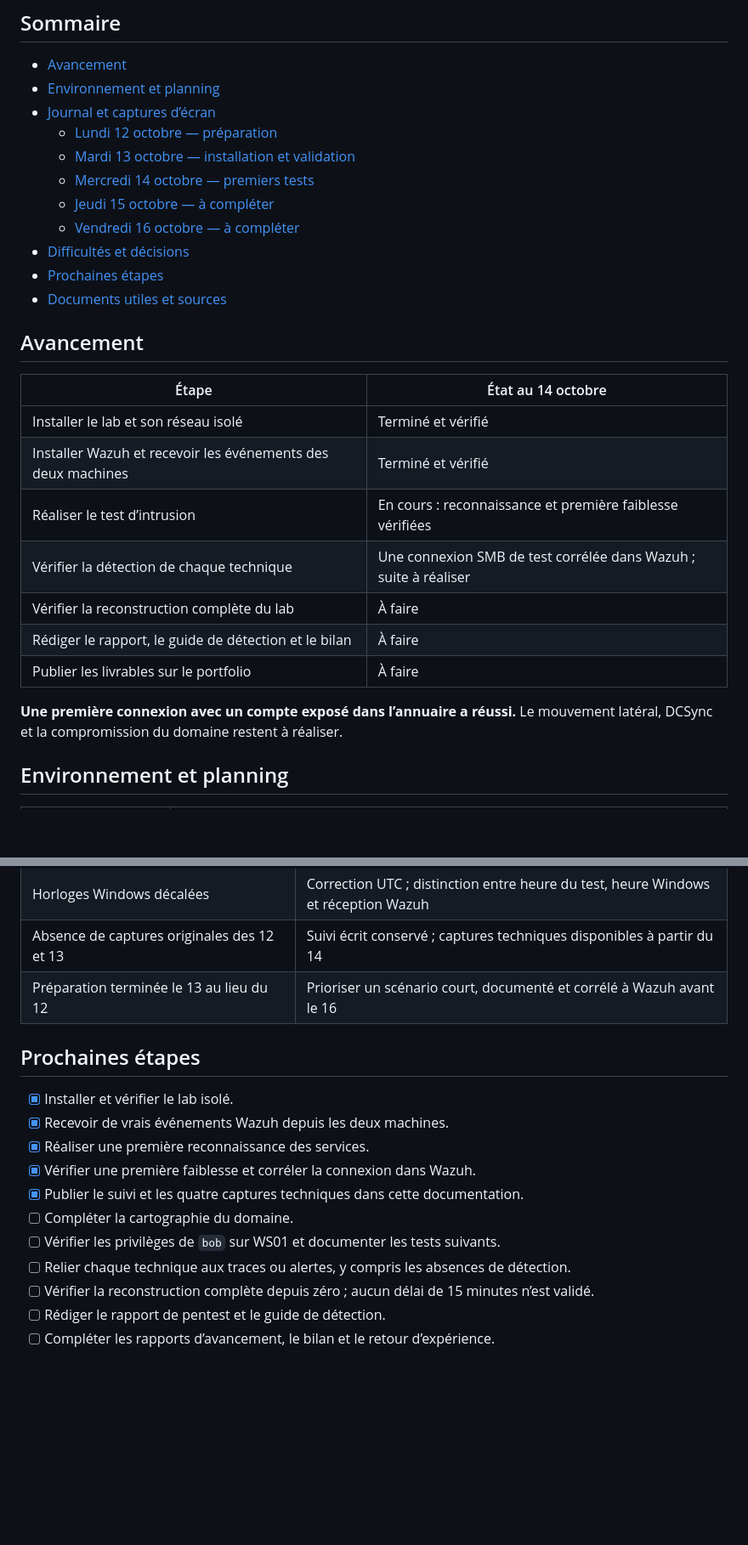
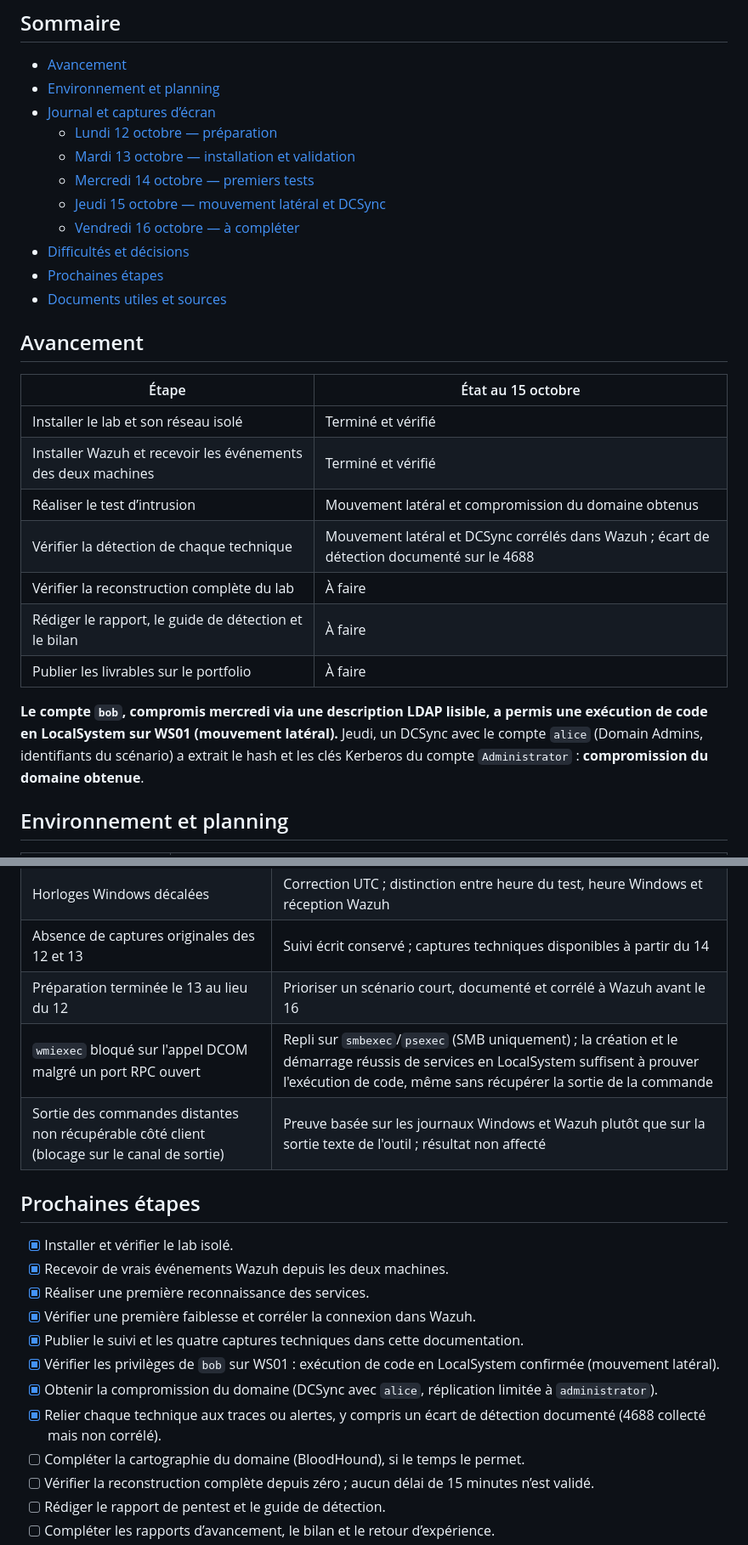
Before and after one commit to xbkh/goad-purple-team-lab, a Markdown page: README.md, 2 parts joined by grey strips. Shown at 85% size. Drawn GitHub-style; blank space fills up the shorter version.

```diff
--- a/README.md
+++ b/README.md
@@ -18,7 +18,7 @@ Ce projet sert aussi de rendu PPE pour le cours *Techniques de gestion de projet
   - [Lundi 12 octobre — préparation](#lundi-12-octobre--préparation)
   - [Mardi 13 octobre — installation et validation](#mardi-13-octobre--installation-et-validation)
   - [Mercredi 14 octobre — premiers tests](#mercredi-14-octobre--premiers-tests)
-  - [Jeudi 15 octobre — à compléter](#jeudi-15-octobre--à-compléter)
+  - [Jeudi 15 octobre — mouvement latéral et DCSync](#jeudi-15-octobre--mouvement-latéral-et-dcsync)
   - [Vendredi 16 octobre — à compléter](#vendredi-16-octobre--à-compléter)
 - [Difficultés et décisions](#difficultés-et-décisions)
 - [Prochaines étapes](#prochaines-étapes)
@@ -26,18 +26,20 @@ Ce projet sert aussi de rendu PPE pour le cours *Techniques de gestion de projet
 
 ## Avancement
 
-| Étape | État au 14 octobre |
+| Étape | État au 15 octobre |
 | --- | --- |
 | Installer le lab et son réseau isolé | Terminé et vérifié |
 | Installer Wazuh et recevoir les événements des deux machines | Terminé et vérifié |
-| Réaliser le test d’intrusion | En cours : reconnaissance et première faiblesse vérifiées |
-| Vérifier la détection de chaque technique | Une connexion SMB de test corrélée dans Wazuh ; suite à réaliser |
+| Réaliser le test d’intrusion | Mouvement latéral et compromission du domaine obtenus |
+| Vérifier la détection de chaque technique | Mouvement latéral et DCSync corrélés dans Wazuh ; écart de détection documenté sur le 4688 |
 | Vérifier la reconstruction complète du lab | À faire |
 | Rédiger le rapport, le guide de détection et le bilan | À faire |
 | Publier les livrables sur le portfolio | À faire |
 
-**Une première connexion avec un compte exposé dans l’annuaire a réussi.**
-Le mouvement latéral, DCSync et la compromission du domaine restent à réaliser.
+**Le compte `bob`, compromis mercredi via une description LDAP lisible, a permis une
+exécution de code en LocalSystem sur WS01 (mouvement latéral).** Jeudi, un DCSync
+avec le compte `alice` (Domain Admins, identifiants du scénario) a extrait le hash
+et les clés Kerberos du compte `Administrator` : **compromission du domaine obtenue**.
 
 ## Environnement et planning
 
@@ -252,6 +305,8 @@ les livrables. Les résultats et les captures seront ajoutés ici.
 | Horloges Windows décalées | Correction UTC ; distinction entre heure du test, heure Windows et réception Wazuh |
 | Absence de captures originales des 12 et 13 | Suivi écrit conservé ; captures techniques disponibles à partir du 14 |
 | Préparation terminée le 13 au lieu du 12 | Prioriser un scénario court, documenté et corrélé à Wazuh avant le 16 |
+| `wmiexec` bloqué sur l'appel DCOM malgré un port RPC ouvert | Repli sur `smbexec`/`psexec` (SMB uniquement) ; la création et le démarrage réussis de services en LocalSystem suffisent à prouver l'exécution de code, même sans récupérer la sortie de la commande |
+| Sortie des commandes distantes non récupérable côté client (blocage sur le canal de sortie) | Preuve basée sur les journaux Windows et Wazuh plutôt que sur la sortie texte de l'outil ; résultat non affecté |
 
 ## Prochaines étapes
 
@@ -260,9 +315,10 @@ les livrables. Les résultats et les captures seront ajoutés ici.
 - [x] Réaliser une première reconnaissance des services.
 - [x] Vérifier une première faiblesse et corréler la connexion dans Wazuh.
 - [x] Publier le suivi et les quatre captures techniques dans cette documentation.
-- [ ] Compléter la cartographie du domaine.
-- [ ] Vérifier les privilèges de `bob` sur WS01 et documenter les tests suivants.
-- [ ] Relier chaque technique aux traces ou alertes, y compris les absences de détection.
+- [x] Vérifier les privilèges de `bob` sur WS01 : exécution de code en LocalSystem confirmée (mouvement latéral).
+- [x] Obtenir la compromission du domaine (DCSync avec `alice`, réplication limitée à `administrator`).
+- [x] Relier chaque technique aux traces ou alertes, y compris un écart de détection documenté (4688 collecté mais non corrélé).
+- [ ] Compléter la cartographie du domaine (BloodHound), si le temps le permet.
 - [ ] Vérifier la reconstruction complète depuis zéro ; aucun délai de 15 minutes n’est validé.
 - [ ] Rédiger le rapport de pentest et le guide de détection.
 - [ ] Compléter les rapports d’avancement, le bilan et le retour d’expérience.
```
Also changed, not shown: other parts of README.md (+65 -8 lines), screenshots/2026-10-15/01-ws01-mouvement-lateral.jpg (added), 1 other file.
